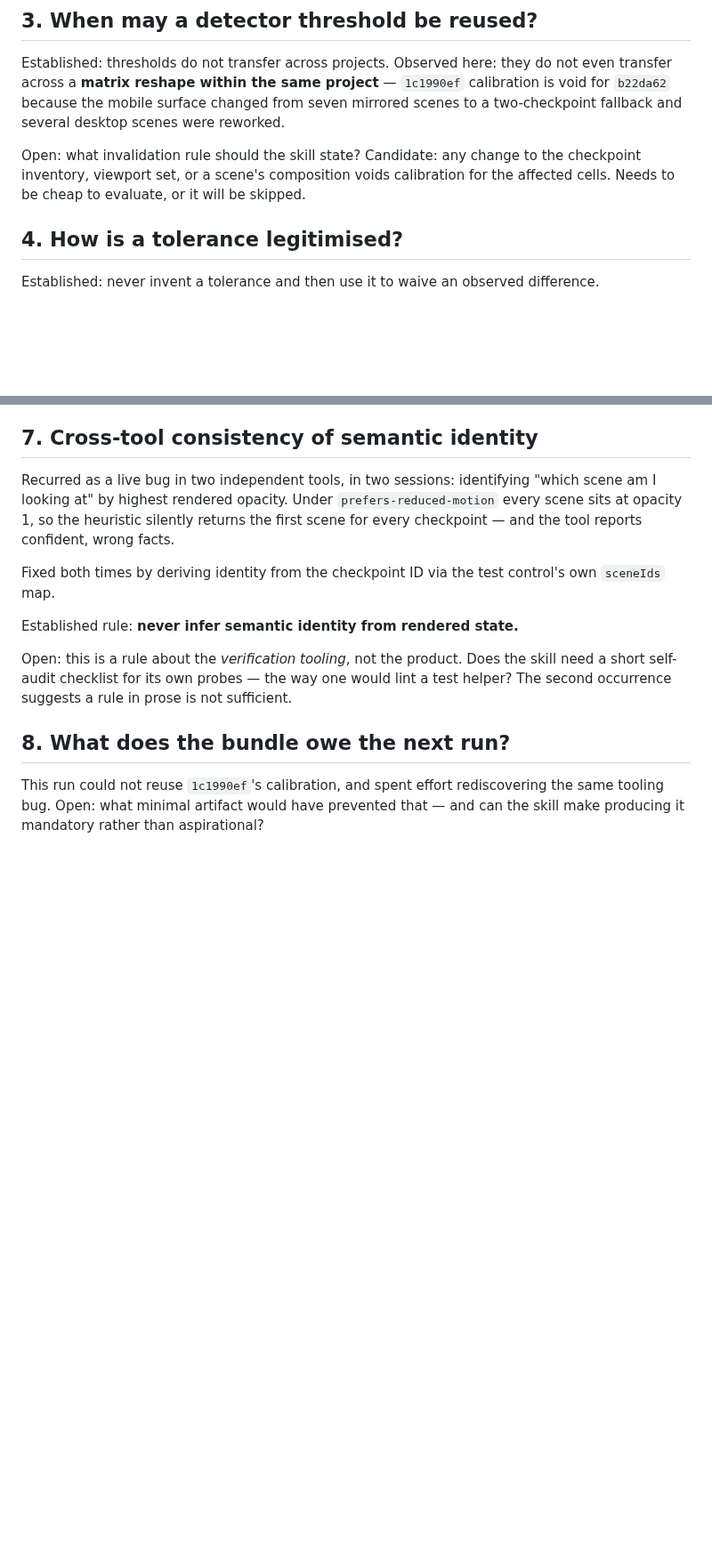
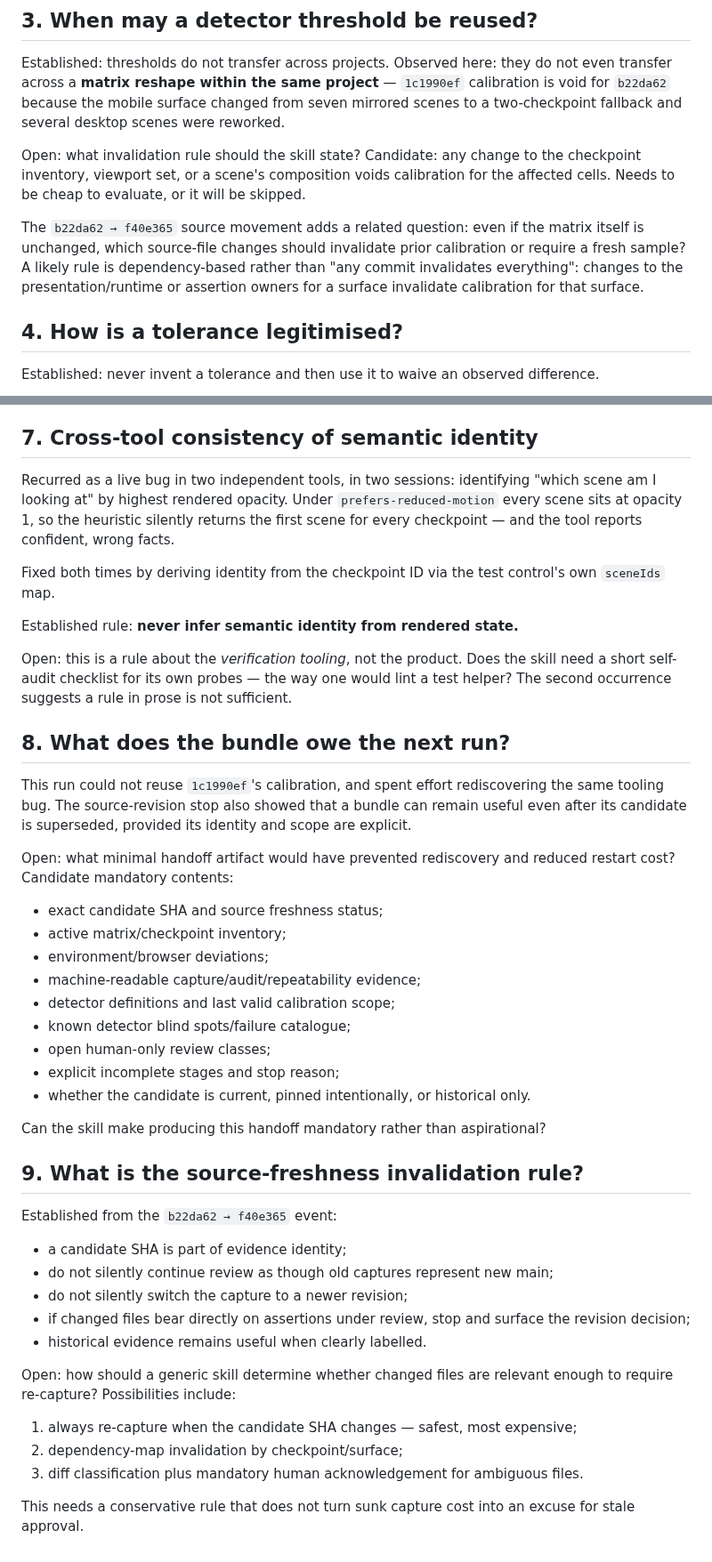
Before and after one commit to CTWalk/CTWalk.github.io, a Markdown page: pre-skill-bundle/ui-ux-baseline-verification/OPEN_QUESTIONS.md, 2 parts joined by grey strips. Shown at 89% size. Drawn GitHub-style; blank space fills up the shorter version.

Commit message:
Clarify resolved method choices and remaining skill questions

```diff
--- a/pre-skill-bundle/ui-ux-baseline-verification/OPEN_QUESTIONS.md
+++ b/pre-skill-bundle/ui-ux-baseline-verification/OPEN_QUESTIONS.md
@@ -41,6 +58,12 @@ Open: what invalidation rule should the skill state? Candidate: any change to
 the checkpoint inventory, viewport set, or a scene's composition voids
 calibration for the affected cells. Needs to be cheap to evaluate, or it will be
 skipped.
+
+The `b22da62 → f40e365` source movement adds a related question: even if the
+matrix itself is unchanged, which source-file changes should invalidate prior
+calibration or require a fresh sample? A likely rule is dependency-based rather
+than "any commit invalidates everything": changes to the presentation/runtime or
+assertion owners for a surface invalidate calibration for that surface.
 
 ## 4. How is a tolerance legitimised?
 
@@ -110,5 +137,42 @@ sufficient.
 ## 8. What does the bundle owe the next run?
 
 This run could not reuse `1c1990ef`'s calibration, and spent effort rediscovering
-the same tooling bug. Open: what minimal artifact would have prevented that —
-and can the skill make producing it mandatory rather than aspirational?
+the same tooling bug. The source-revision stop also showed that a bundle can
+remain useful even after its candidate is superseded, provided its identity and
+scope are explicit.
+
+Open: what minimal handoff artifact would have prevented rediscovery and reduced
+restart cost? Candidate mandatory contents:
+
+- exact candidate SHA and source freshness status;
+- active matrix/checkpoint inventory;
+- environment/browser deviations;
+- machine-readable capture/audit/repeatability evidence;
+- detector definitions and last valid calibration scope;
+- known detector blind spots/failure catalogue;
+- open human-only review classes;
+- explicit incomplete stages and stop reason;
+- whether the candidate is current, pinned intentionally, or historical only.
+
+Can the skill make producing this handoff mandatory rather than aspirational?
+
+## 9. What is the source-freshness invalidation rule?
+
+Established from the `b22da62 → f40e365` event:
+
+- a candidate SHA is part of evidence identity;
+- do not silently continue review as though old captures represent new main;
+- do not silently switch the capture to a newer revision;
+- if changed files bear directly on assertions under review, stop and surface the
+  revision decision;
+- historical evidence remains useful when clearly labelled.
+
+Open: how should a generic skill determine whether changed files are relevant
+enough to require re-capture? Possibilities include:
+
+1. always re-capture when the candidate SHA changes — safest, most expensive;
+2. dependency-map invalidation by checkpoint/surface;
+3. diff classification plus mandatory human acknowledgement for ambiguous files.
+
+This needs a conservative rule that does not turn sunk capture cost into an
+excuse for stale approval.
```
Also changed, not shown: other parts of pre-skill-bundle/ui-ux-baseline-verification/OPEN_QUESTIONS.md (+25 -4 lines).
